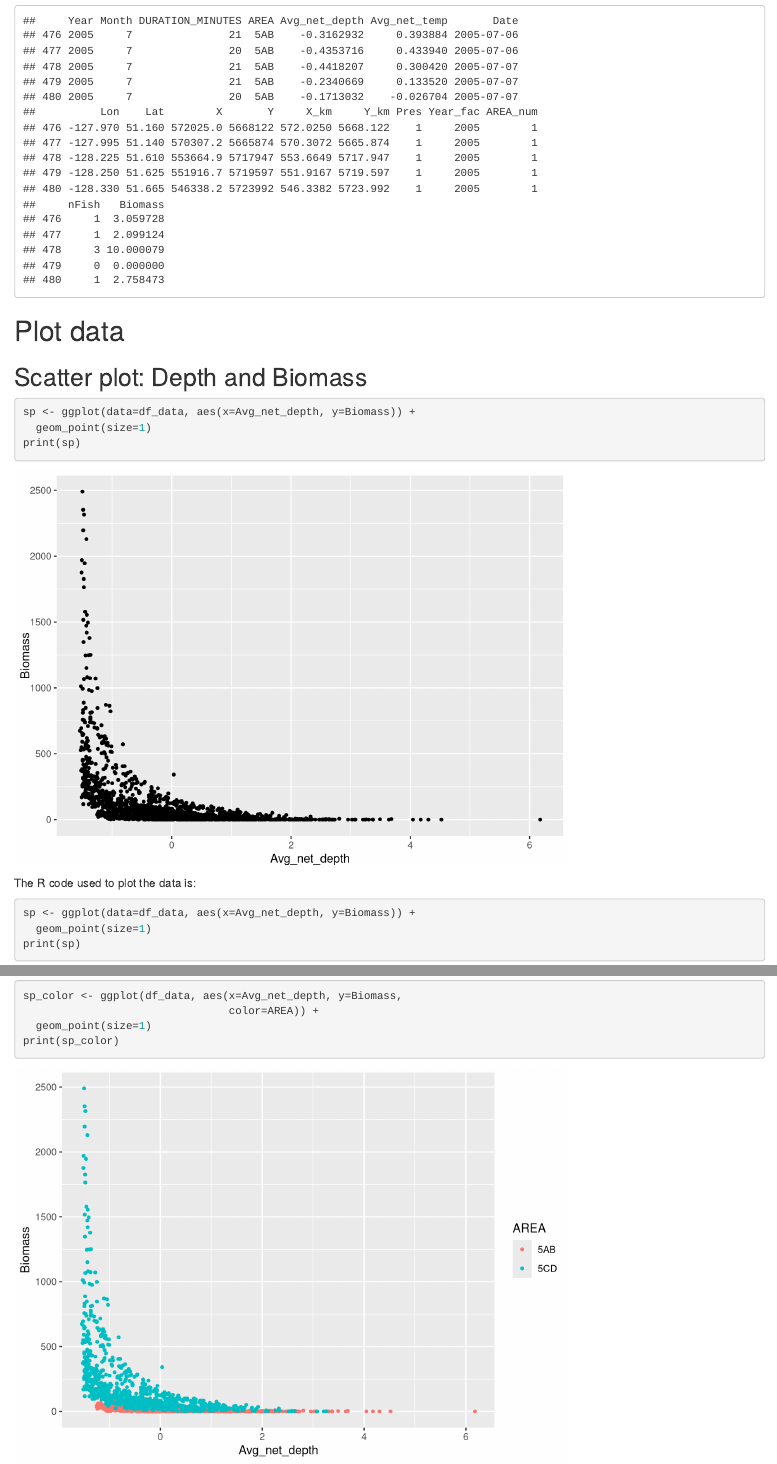
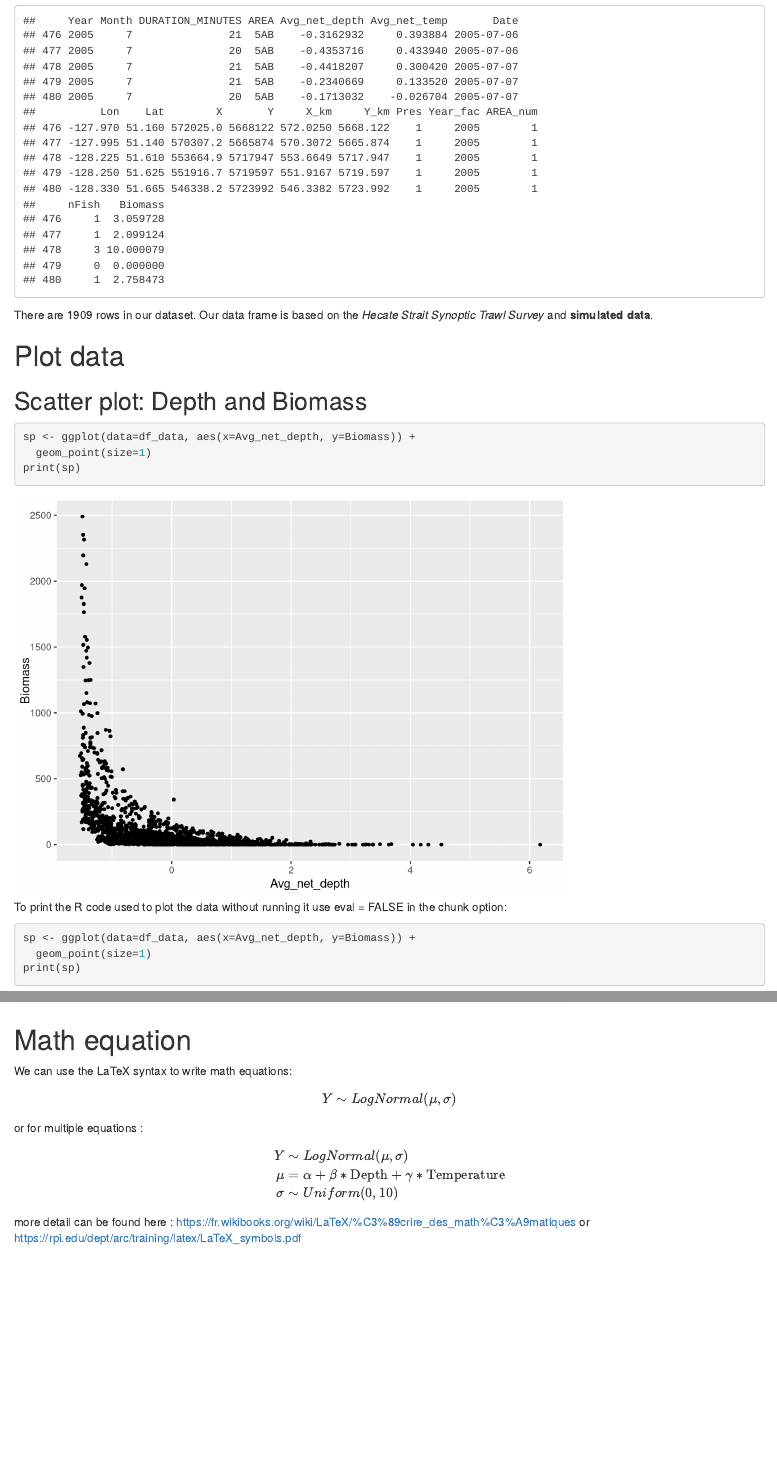
Before and after one commit to JBLecomte/RMarkdown_example, an R Markdown document (Doc/Simple_output/Test_output.Rmd): the page in a window 1100 px wide, from 260 px down, and a second part further down, joined at a grey line. Rendered offline with R 4.5, knitr and Pandoc, with nearby package versions.

Commit message:
update Rmd for M2-AO lecture

````diff
--- a/Doc/Simple_output/Test_output.Rmd
+++ b/Doc/Simple_output/Test_output.Rmd
@@ -2,7 +2,9 @@
 title: "A simple report"
 author: "Your name"
 date: "`r format(Sys.time(), '%a %d %b %Y (%H:%M:%S)')`"
-output: word_document
+output:
+  html_document: default
+  bookdown::word_document2: default
 ---
 
 
@@ -24,6 +26,8 @@ The dataset used in this report is structured as:
 head(df_data, n = 5)
 ```
 
+There are `r dim(df_data)[1]` rows in our dataset. Our data frame is based on the *Hecate Strait Synoptic Trawl Survey* and **simulated data**.
+
 # Plot data
 ## Scatter plot: Depth and Biomass
 ```{r sp_base, eval = TRUE}
@@ -32,7 +36,7 @@ sp <- ggplot(data=df_data, aes(x=Avg_net_depth, y=Biomass)) +
 print(sp)
 ```
 
-The R code used to plot the data is:
+To print the R code used to plot the data without running it use eval = FALSE in the chunk option:
 
 ```{r sp_base_no_eval, eval = FALSE}
 sp <- ggplot(data=df_data, aes(x=Avg_net_depth, y=Biomass)) +
@@ -55,3 +59,21 @@ sp_color <- ggplot(df_data, aes(x=Avg_net_depth, y=Biomass,
   geom_point(size=1)
 print(sp_color)
 ```
+
+# Math equation
+We can use the LaTeX syntax to write math equations:
+
+$$ Y \sim LogNormal(\mu, \sigma) $$
+
+or for multiple equations :
+
+\begin{align}
+Y & \sim LogNormal(\mu, \sigma) \\
+\mu &  = \alpha + \beta * \text{Depth} + \gamma * \text{Temperature} \\
+\sigma &  \sim Uniform(0,10)
+\end{align}
+
+more detail can be found here :
+<https://fr.wikibooks.org/wiki/LaTeX/%C3%89crire_des_math%C3%A9matiques>
+or
+<https://rpi.edu/dept/arc/training/latex/LaTeX_symbols.pdf>
````
Also changed, not shown: Main.R (+1 -1 lines), 1 other file.
